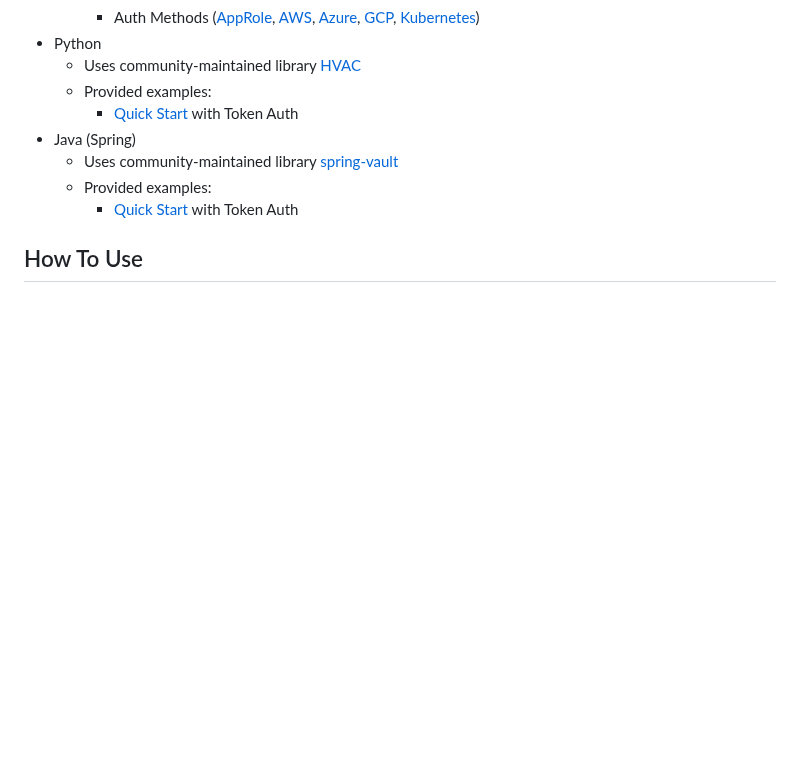
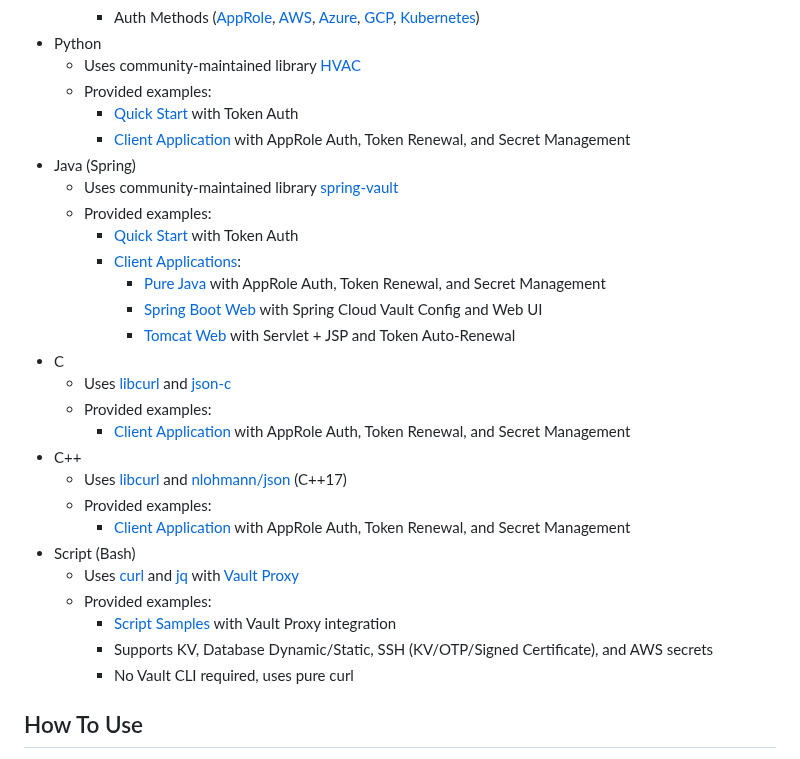
Before and after one commit to hashicorp/vault-examples, a Markdown page: README.md, the part around the change. Drawn GitHub-style; blank space fills up the shorter version.

Commit message:
docs: Update README with additional client application examples
Enhance the README by adding detailed examples for client applications in C, C++, and Bash, showcasing AppRole authentication, token renewal, and secret management. Include links to various implementations for Java (Pure, Spring Boot, Tomcat) and Python, improving clarity and accessibility for users.

```diff
--- a/README.md
+++ b/README.md
@@ -35,10 +35,29 @@ retrieve secrets.
   - Uses community-maintained library [HVAC](https://hvac.readthedocs.io/en/stable/overview.html)
   - Provided examples:
     - [Quick Start](examples/_quick-start/python/example.py) with Token Auth
+    - [Client Application](examples/client-applications/python/) with AppRole Auth, Token Renewal, and Secret Management
 - Java (Spring)
   - Uses community-maintained library [spring-vault](https://spring.io/projects/spring-vault)
   - Provided examples:
     - [Quick Start](examples/_quick-start/java/Example.java) with Token Auth
+    - [Client Applications](examples/client-applications/):
+      - [Pure Java](examples/client-applications/java-pure/) with AppRole Auth, Token Renewal, and Secret Management
+      - [Spring Boot Web](examples/client-applications/java-web-springboot/) with Spring Cloud Vault Config and Web UI
+      - [Tomcat Web](examples/client-applications/java-web-tomcat/) with Servlet + JSP and Token Auto-Renewal
+- C
+  - Uses [libcurl](https://curl.se/libcurl/) and [json-c](https://github.com/json-c/json-c)
+  - Provided examples:
+    - [Client Application](examples/client-applications/c/) with AppRole Auth, Token Renewal, and Secret Management
+- C++
+  - Uses [libcurl](https://curl.se/libcurl/) and [nlohmann/json](https://github.com/nlohmann/json) (C++17)
+  - Provided examples:
+    - [Client Application](examples/client-applications/cpp/) with AppRole Auth, Token Renewal, and Secret Management
+- Script (Bash)
+  - Uses [curl](https://curl.se/) and [jq](https://stedolan.github.io/jq/) with [Vault Proxy](https://developer.hashicorp.com/vault/docs/agent-and-proxy/proxy)
+  - Provided examples:
+    - [Script Samples](examples/client-applications/script-sample/) with Vault Proxy integration
+    - Supports KV, Database Dynamic/Static, SSH (KV/OTP/Signed Certificate), and AWS secrets
+    - No Vault CLI required, uses pure curl
 
 ## How To Use
 
```
